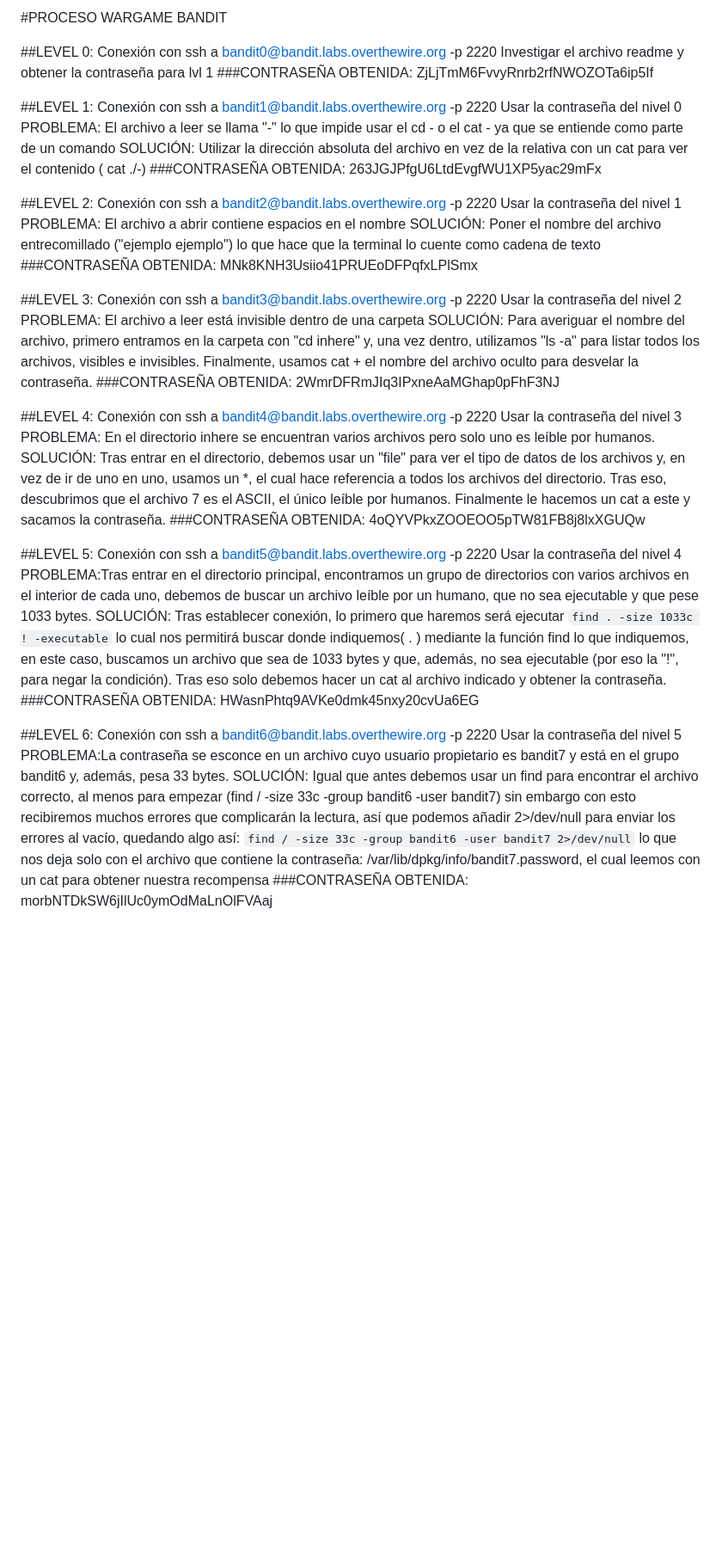
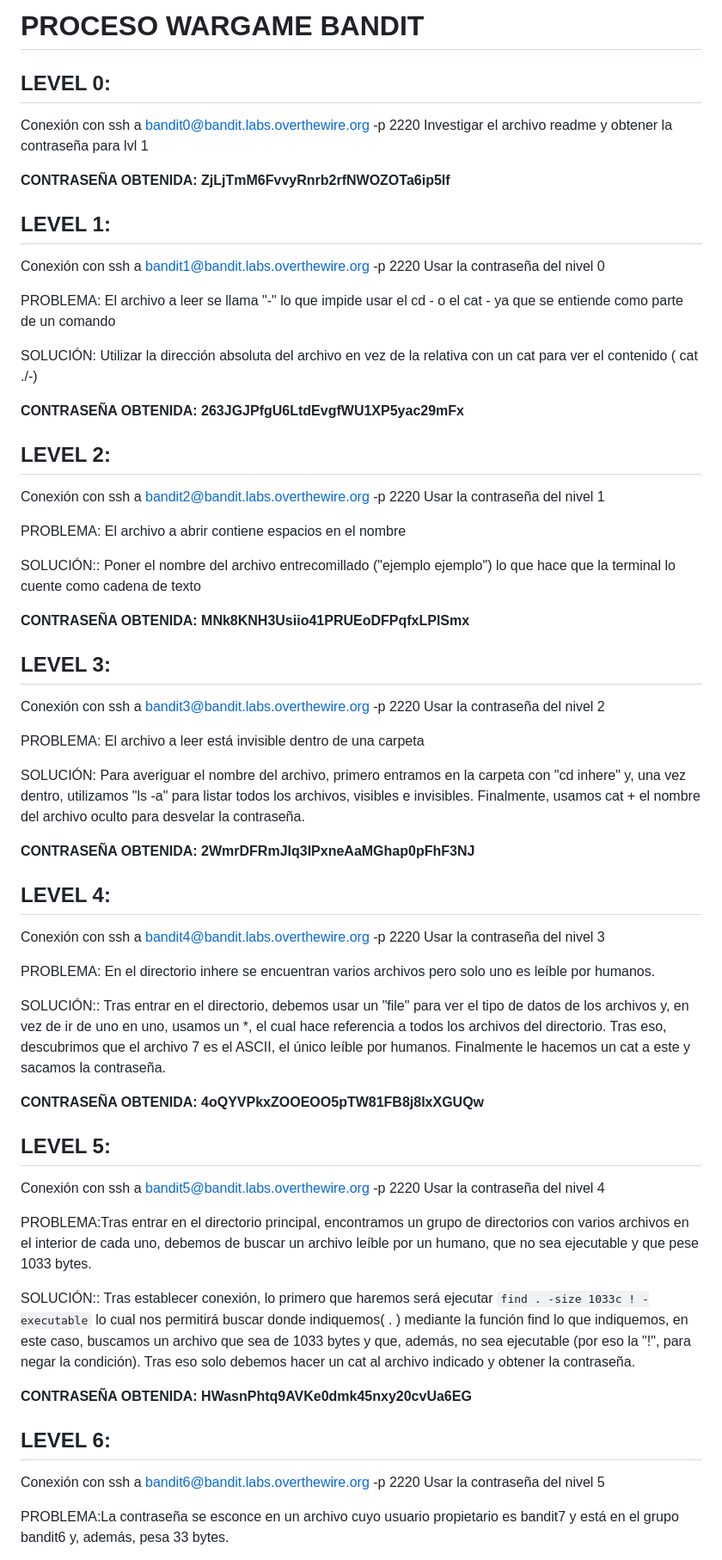
Before and after one commit to Xelofrost/Ejercicios, a Markdown page: Contraseñas_Bandit.md, the part around the change printed below. Shown: that part at 86% size. Rendered like a GitHub page; blank space fills up the shorter version.

Commit message:
Contraseñas Bandit con sintaxis de md arreglada

```diff
--- a/Contraseñas_Bandit.md
+++ b/Contraseñas_Bandit.md
@@ -1,49 +1,64 @@
-#PROCESO WARGAME BANDIT
+# PROCESO WARGAME BANDIT
 
-##LEVEL 0:
+## LEVEL 0:
 Conexión con ssh a bandit0@bandit.labs.overthewire.org -p 2220
 Investigar el archivo readme y obtener la contraseña para lvl 1
-###CONTRASEÑA OBTENIDA: ZjLjTmM6FvvyRnrb2rfNWOZOTa6ip5If
 
-##LEVEL 1:
+**CONTRASEÑA OBTENIDA: ZjLjTmM6FvvyRnrb2rfNWOZOTa6ip5If**
+
+## LEVEL 1:
 Conexión con ssh a bandit1@bandit.labs.overthewire.org -p 2220
 Usar la contraseña del nivel 0
+
 PROBLEMA: El archivo a leer se llama "-" lo que impide usar el cd - o el cat - ya que se entiende como parte de un comando
+
 SOLUCIÓN: Utilizar la dirección absoluta del archivo en vez de la relativa con un cat para ver el contenido ( cat ./-)
-###CONTRASEÑA OBTENIDA: 263JGJPfgU6LtdEvgfWU1XP5yac29mFx
 
-##LEVEL 2:
+ **CONTRASEÑA OBTENIDA: 263JGJPfgU6LtdEvgfWU1XP5yac29mFx**
+
+## LEVEL 2:
 Conexión con ssh a bandit2@bandit.labs.overthewire.org -p 2220
 Usar la contraseña del nivel 1
+
 PROBLEMA: El archivo a abrir contiene espacios en el nombre
-SOLUCIÓN: Poner el nombre del archivo entrecomillado ("ejemplo ejemplo") lo que hace que la terminal lo cuente como cadena de texto
-###CONTRASEÑA OBTENIDA: MNk8KNH3Usiio41PRUEoDFPqfxLPlSmx
 
-##LEVEL 3:
+SOLUCIÓN:: Poner el nombre del archivo entrecomillado ("ejemplo ejemplo") lo que hace que la terminal lo cuente como cadena de texto
+
+**CONTRASEÑA OBTENIDA: MNk8KNH3Usiio41PRUEoDFPqfxLPlSmx**
+
+## LEVEL 3:
 Conexión con ssh a bandit3@bandit.labs.overthewire.org -p 2220
 Usar la contraseña del nivel 2
+
 PROBLEMA: El archivo a leer está invisible dentro de una carpeta
+
 SOLUCIÓN: Para averiguar el nombre del archivo, primero entramos en la carpeta con "cd inhere" y, una vez dentro, utilizamos "ls -a" para listar todos los archivos, visibles e invisibles. Finalmente, usamos cat + el nombre del archivo oculto para desvelar la contraseña.
-###CONTRASEÑA OBTENIDA: 2WmrDFRmJIq3IPxneAaMGhap0pFhF3NJ
 
-##LEVEL 4:
+**CONTRASEÑA OBTENIDA: 2WmrDFRmJIq3IPxneAaMGhap0pFhF3NJ**
+
+## LEVEL 4:
 Conexión con ssh a bandit4@bandit.labs.overthewire.org -p 2220
 Usar la contraseña del nivel 3
+
 PROBLEMA: En el directorio inhere se encuentran varios archivos pero solo uno es leíble por humanos.
-SOLUCIÓN: Tras entrar en el directorio, debemos usar un "file" para ver el tipo de datos de los archivos y, en vez de ir de uno en uno, usamos un *, el cual hace referencia a todos los archivos del directorio. Tras eso, descubrimos que el archivo 7 es el ASCII, el único leíble por humanos. Finalmente le hacemos un cat a este y sacamos la contraseña.
-###CONTRASEÑA OBTENIDA: 4oQYVPkxZOOEOO5pTW81FB8j8lxXGUQw
 
-##LEVEL 5:
+SOLUCIÓN:: Tras entrar en el directorio, debemos usar un "file" para ver el tipo de datos de los archivos y, en vez de ir de uno en uno, usamos un *, el cual hace referencia a todos los archivos del directorio. Tras eso, descubrimos que el archivo 7 es el ASCII, el único leíble por humanos. Finalmente le hacemos un cat a este y sacamos la contraseña.
+
+**CONTRASEÑA OBTENIDA: 4oQYVPkxZOOEOO5pTW81FB8j8lxXGUQw**
+
+## LEVEL 5:
 Conexión con ssh a bandit5@bandit.labs.overthewire.org -p 2220
 Usar la contraseña del nivel 4
+
 PROBLEMA:Tras entrar en el directorio principal, encontramos un grupo de directorios con varios archivos en el interior de cada uno, debemos de buscar un archivo leíble por un humano, que no sea ejecutable y que pese 1033 bytes.
-SOLUCIÓN: Tras establecer conexión, lo primero que haremos será ejecutar `find . -size 1033c ! -executable` lo cual nos permitirá buscar donde indiquemos( . ) mediante la función find lo que indiquemos, en este caso, buscamos un archivo que sea de 1033 bytes y que, además, no sea ejecutable (por eso la "!", para negar la condición). Tras eso solo debemos hacer un cat al archivo indicado y obtener la contraseña.
-###CONTRASEÑA OBTENIDA: HWasnPhtq9AVKe0dmk45nxy20cvUa6EG
 
-##LEVEL 6:
+SOLUCIÓN:: Tras establecer conexión, lo primero que haremos será ejecutar `find . -size 1033c ! -executable` lo cual nos permitirá buscar donde indiquemos( . ) mediante la función find lo que indiquemos, en este caso, buscamos un archivo que sea de 1033 bytes y que, además, no sea ejecutable (por eso la "!", para negar la condición). Tras eso solo debemos hacer un cat al archivo indicado y obtener la contraseña.
+
+**CONTRASEÑA OBTENIDA: HWasnPhtq9AVKe0dmk45nxy20cvUa6EG**
+
+## LEVEL 6:
 Conexión con ssh a bandit6@bandit.labs.overthewire.org -p 2220
 Usar la contraseña del nivel 5
+
 PROBLEMA:La contraseña se esconce en un archivo cuyo usuario propietario es bandit7 y está en el grupo bandit6 y, además, pesa 33 bytes.
-SOLUCIÓN: Igual que antes debemos usar un find para encontrar el archivo correcto, al menos para empezar (find / -size 33c -group bandit6 -user bandit7) sin embargo con esto recibiremos muchos errores que complicarán la lectura, así que podemos añadir 2>/dev/null para enviar los errores al vacío, quedando algo así: `find / -size 33c -group bandit6 -user bandit7 2>/dev/null` lo que nos deja solo con el archivo que contiene la contraseña: /var/lib/dpkg/info/bandit7.password, el cual leemos con un cat para obtener nuestra recompensa
-###CONTRASEÑA OBTENIDA: morbNTDkSW6jIlUc0ymOdMaLnOlFVAaj
 
```
Also changed, not shown: other parts of Contraseñas_Bandit.md (+26 -11 lines).
